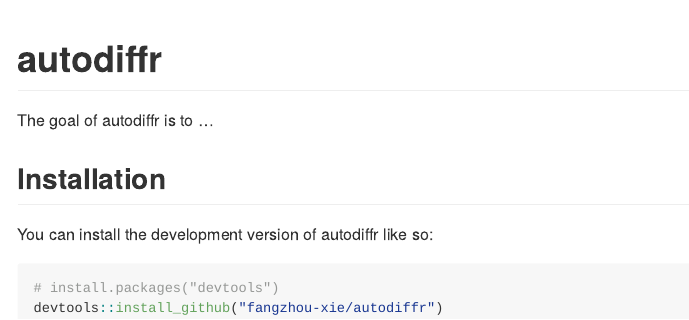
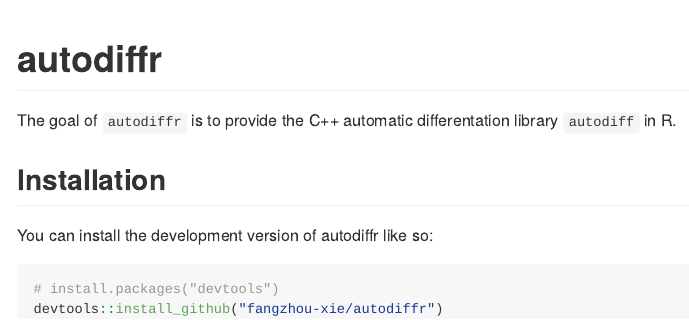
Before and after one commit to fangzhou-xie/autodiffr, an R Markdown document (README.Rmd): the page in a window 1100 px wide, from its top. The pictures show the output file README.md that the author committed with the source, drawn offline in the style of GitHub; badge pictures from the web are left out.

Commit message:
update readme

```diff
--- a/README.Rmd
+++ b/README.Rmd
@@ -19,7 +19,7 @@
 [![License: MIT](https://img.shields.io/badge/License-MIT-yellow.svg)](https://opensource.org/licenses/MIT)
 <!-- badges: end -->
 
-The goal of autodiffr is to ...
+The goal of `autodiffr` is to provide the C++ automatic differentation library `autodiff` in R.
 
 ## Installation
 
```
Also changed, not shown: README.md.
